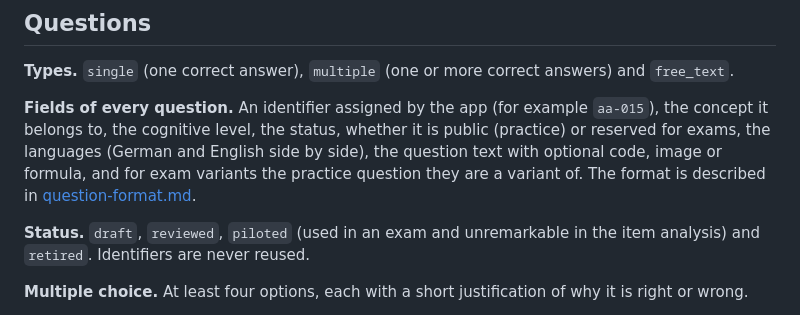
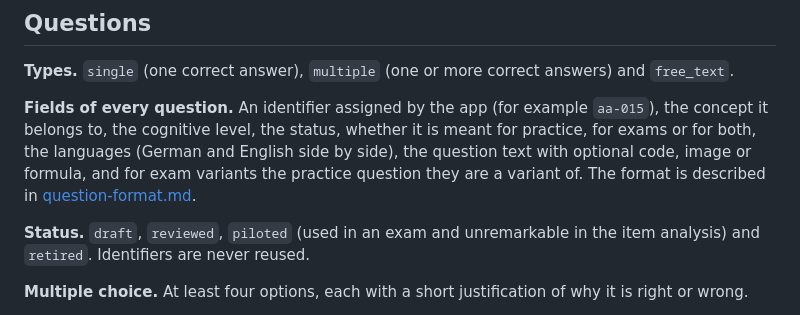
Before and after one commit to winf-hsos/markwise, a Markdown page: docs/concept.md, the part around the change. GitHub-like rendering.

Commit message:
Concept: a question can be meant for practice and exams at once
Co-Authored-By: Claude Opus 5.5 <noreply@anthropic.com>

```diff
--- a/docs/concept.md
+++ b/docs/concept.md
@@ -65,7 +65,7 @@ The examiner sets up a module once: name and short name (shown in lists and on t
 
 **Types.** `single` (one correct answer), `multiple` (one or more correct answers) and `free_text`.
 
-**Fields of every question.** An identifier assigned by the app (for example `aa-015`), the concept it belongs to, the cognitive level, the status, whether it is public (practice) or reserved for exams, the languages (German and English side by side), the question text with optional code, image or formula, and for exam variants the practice question they are a variant of. The format is described in [question-format.md](question-format.md).
+**Fields of every question.** An identifier assigned by the app (for example `aa-015`), the concept it belongs to, the cognitive level, the status, whether it is meant for practice, for exams or for both, the languages (German and English side by side), the question text with optional code, image or formula, and for exam variants the practice question they are a variant of. The format is described in [question-format.md](question-format.md).
 
 **Status.** `draft`, `reviewed`, `piloted` (used in an exam and unremarkable in the item analysis) and `retired`. Identifiers are never reused.
 
```
